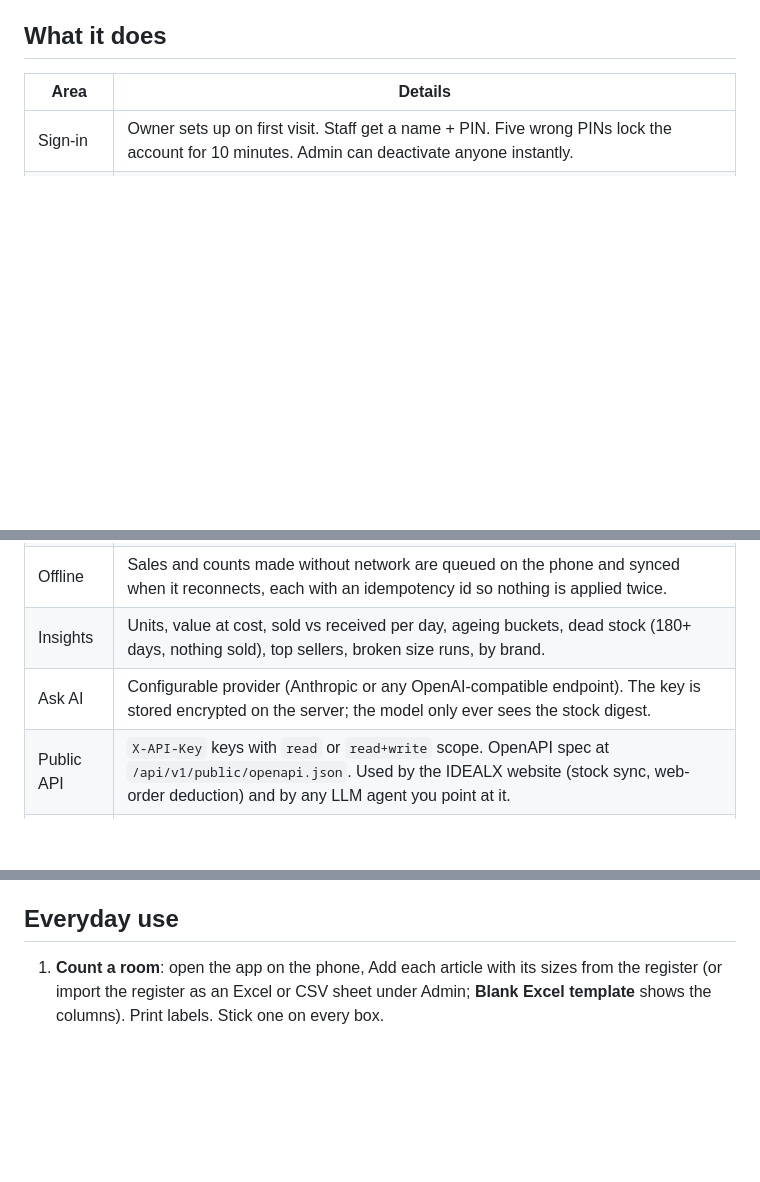
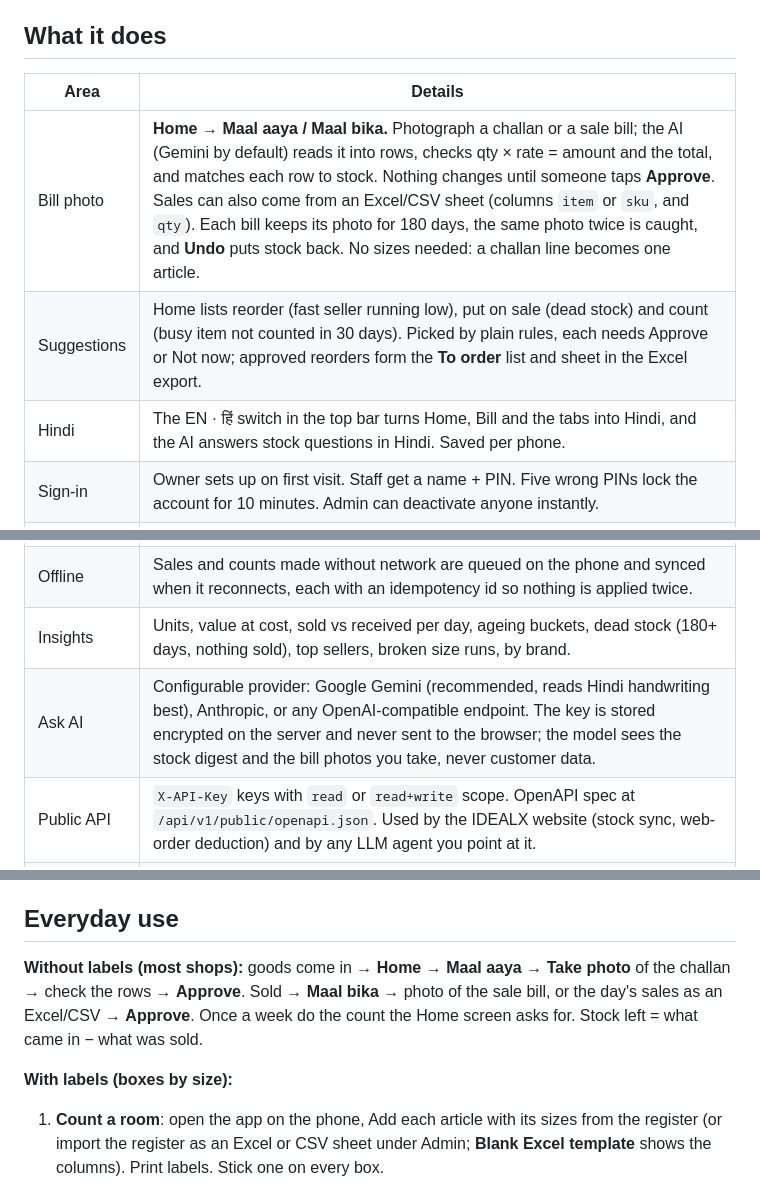
Before and after one commit to Kaustubh1235/ideal_shoes, a Markdown page: apps/inventory/README.md, 3 parts joined by grey strips. Drawn GitHub-style; blank space fills up the shorter version.

```diff
--- a/apps/inventory/README.md
+++ b/apps/inventory/README.md
@@ -10,13 +10,16 @@ The stock system for Ideal Shoes / IDEALX: every box gets a QR label, every sale
 
 | Area | Details |
 | --- | --- |
+| Bill photo | **Home → Maal aaya / Maal bika.** Photograph a challan or a sale bill; the AI (Gemini by default) reads it into rows, checks qty × rate = amount and the total, and matches each row to stock. Nothing changes until someone taps **Approve**. Sales can also come from an Excel/CSV sheet (columns `item` or `sku`, and `qty`). Each bill keeps its photo for 180 days, the same photo twice is caught, and **Undo** puts stock back. No sizes needed: a challan line becomes one article. |
+| Suggestions | Home lists reorder (fast seller running low), put on sale (dead stock) and count (busy item not counted in 30 days). Picked by plain rules, each needs Approve or Not now; approved reorders form the **To order** list and sheet in the Excel export. |
+| Hindi | The EN · हिं switch in the top bar turns Home, Bill and the tabs into Hindi, and the AI answers stock questions in Hindi. Saved per phone. |
 | Sign-in | Owner sets up on first visit. Staff get a name + PIN. Five wrong PINs lock the account for 10 minutes. Admin can deactivate anyone instantly. |
 | Add stock | One article at a time with its whole size run (sizes come from Settings). Existing SKUs are topped up, never duplicated. SKU is generated: `BRAN-ARTICLE-COL-SIZE`. |
 | Labels | Select items → Print. A4 sheet of 36 labels (46 × 30 mm) with QR, brand, article, colour, size. The QR holds the app address + SKU, so even the phone's own camera app opens the item. |
 | Scan | Live camera scanning (jsQR), photo fallback, or type the code. Opens the item: Sold −1, In +1, Count, other change, edit details (admin). |
 | Offline | Sales and counts made without network are queued on the phone and synced when it reconnects, each with an idempotency id so nothing is applied twice. |
 | Insights | Units, value at cost, sold vs received per day, ageing buckets, dead stock (180+ days, nothing sold), top sellers, broken size runs, by brand. |
-| Ask AI | Configurable provider (Anthropic or any OpenAI-compatible endpoint). The key is stored encrypted on the server; the model only ever sees the stock digest. |
+| Ask AI | Configurable provider: Google Gemini (recommended, reads Hindi handwriting best), Anthropic, or any OpenAI-compatible endpoint. The key is stored encrypted on the server and never sent to the browser; the model sees the stock digest and the bill photos you take, never customer data. |
 | Public API | `X-API-Key` keys with `read` or `read+write` scope. OpenAPI spec at `/api/v1/public/openapi.json`. Used by the IDEALX website (stock sync, web-order deduction) and by any LLM agent you point at it. |
 | Ops | `/healthz`, Prometheus `/metrics`, JSON request logs, audit log of every admin action and API-key movement, nightly `VACUUM INTO` backups (keeps 14), one-click backup download. |
 | Security | HTTPS via Caddy (automatic certificates), HttpOnly/Secure/SameSite cookies, CSRF header on every write, argon2id PINs, hashed API keys shown once, strict CSP, no third-party scripts or CDNs. |
@@ -47,6 +50,10 @@ Point the domain's DNS A record at the machine, open `https://stock.idealx.in`,
 What is tested automatically (`e2e/run_e2e.py`): Chrome's installability check and the manifest/icons, and live scanning from a camera stream showing a printed label's QR. What is **not** tested automatically: the installed (standalone) app on a real Android phone or iPhone. Check that once on each kind of phone the shop uses: install, sign in, *Start camera*, scan a label.
 
 ## Everyday use
+
+**Without labels (most shops):** goods come in → **Home → Maal aaya → Take photo** of the challan → check the rows → **Approve**. Sold → **Maal bika** → photo of the sale bill, or the day's sales as an Excel/CSV → **Approve**. Once a week do the count the Home screen asks for. Stock left = what came in − what was sold.
+
+**With labels (boxes by size):**
 
 1. **Count a room**: open the app on the phone, Add each article with its sizes from the register (or import the register as an Excel or CSV sheet under Admin; **Blank Excel template** shows the columns). Print labels. Stick one on every box.
 2. **Sale**: scan the box → Sold −1. Delivery: scan → In +1 (or "Other change" with the carton quantity).
```
Also changed, not shown: apps/inventory/DEPLOY.md (+10 -0 lines), docs/DEPLOY.md (+2 -0 lines).
